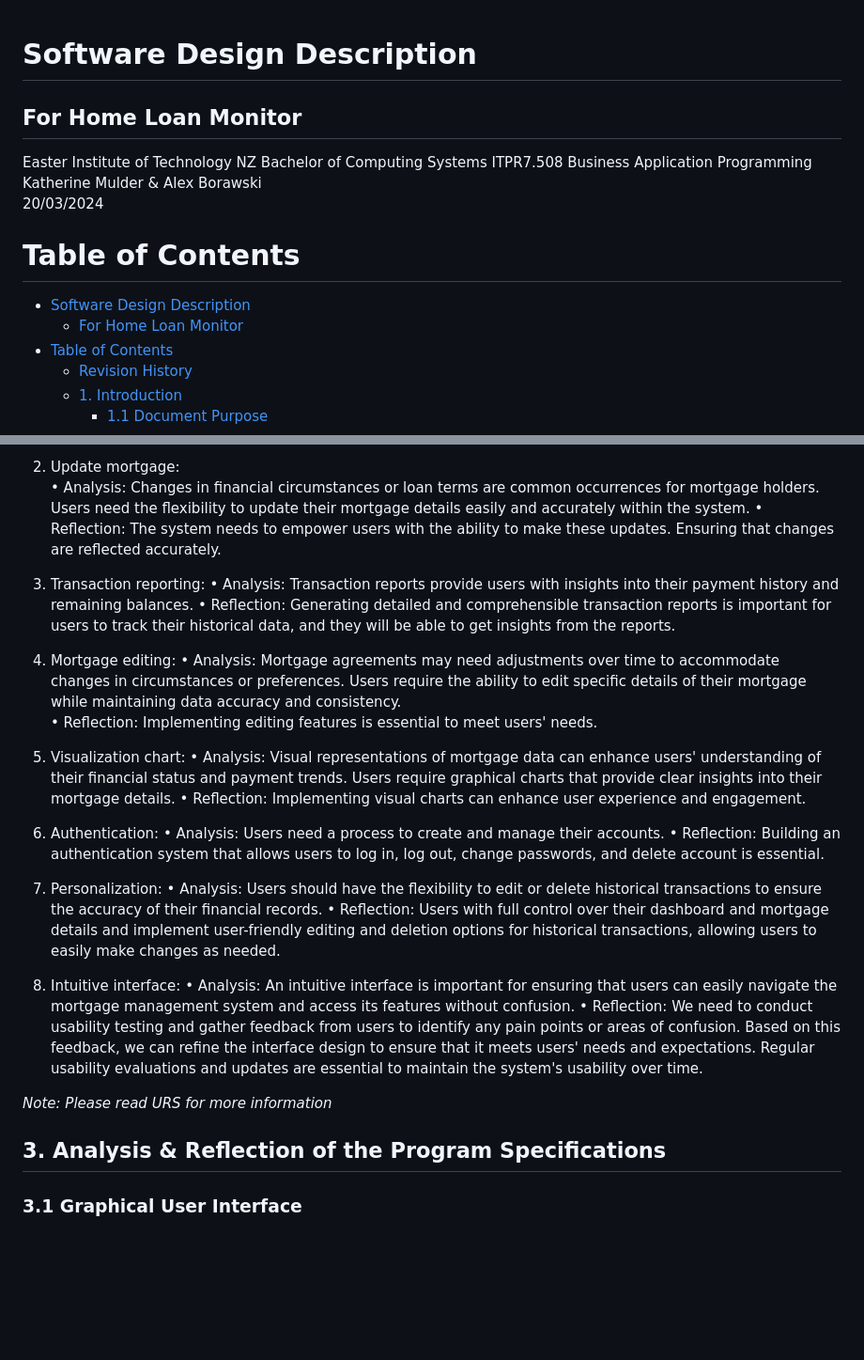
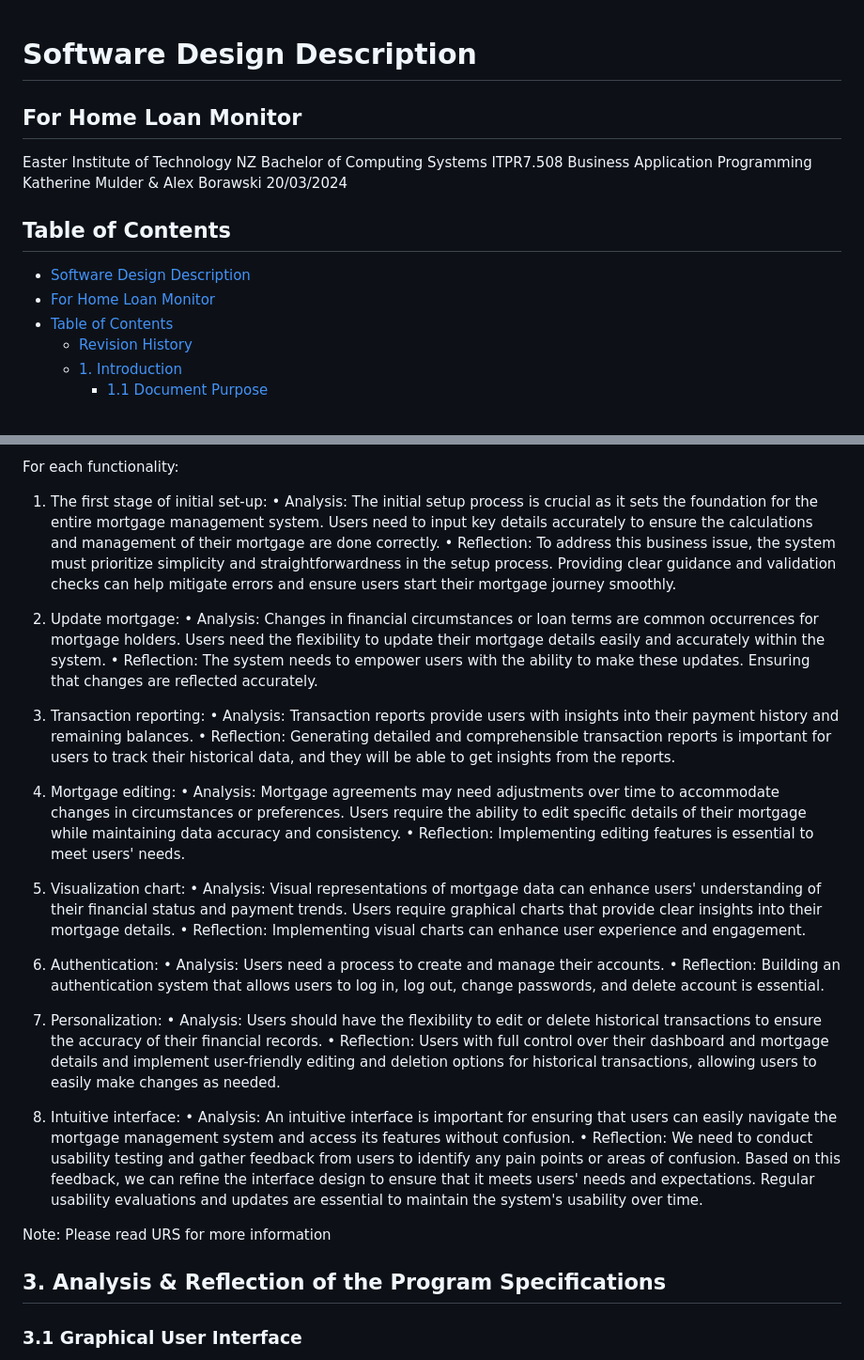
Before and after one commit to KatherineMulder/ITPR7.508-Business-Application-Programming-Semester-One-2024, a Markdown page: Design/Software Design document.md, 2 parts joined by grey strips. Shown at 94% size. GitHub-like rendering; blank space fills up the shorter version.

```diff
--- a/Design/Software Design document.md
+++ b/Design/Software Design document.md
@@ -1,10 +1,13 @@
+
 # Software Design Description
-## For <project name> Home Loan Monitor</project>
-<Institute> Easter Institute of Technology NZ Bachelor of Computing Systems  </Institute>
-<course> ITPR7.508 Business Application Programming </course> <br>
-<author>  Katherine Mulder & Alex Borawski </author> <br>
-<date>  20/03/2024 </date>
 
-Table of Contents
-=================
+## For Home Loan Monitor
+
+Easter Institute of Technology NZ Bachelor of Computing Systems
+ITPR7.508 Business Application Programming
+Katherine Mulder & Alex Borawski
+20/03/2024
+
+## Table of Contents
+
 - [Software Design Description](#software-design-description)
@@ -117,32 +132,40 @@ For each functionality: <br>
 
-2.	Update mortgage: <br>
-•	Analysis: Changes in financial circumstances or loan terms are common occurrences for mortgage holders. Users need the flexibility to update their mortgage details easily and accurately within the system.
-•	Reflection: The system needs to empower users with the ability to make these updates. Ensuring that changes are reflected accurately.
+For each functionality:
 
-3.	Transaction reporting:
-•	Analysis: Transaction reports provide users with insights into their payment history and remaining balances.
-•	Reflection: Generating detailed and comprehensible transaction reports is important for users to track their historical data, and they will be able to get insights from the reports.
+1. The first stage of initial set-up:
+• Analysis: The initial setup process is crucial as it sets the foundation for the entire mortgage management system. Users need to input key details accurately to ensure the calculations and management of their mortgage are done correctly.
+• Reflection: To address this business issue, the system must prioritize simplicity and straightforwardness in the setup process. Providing clear guidance and validation checks can help mitigate errors and ensure users start their mortgage journey smoothly.
 
-4.	Mortgage editing:
-•	Analysis: Mortgage agreements may need adjustments over time to accommodate changes in circumstances or preferences. Users require the ability to edit specific details of their mortgage while maintaining data accuracy and consistency. <br>
-•	Reflection: Implementing editing features is essential to meet users' needs.
+2. Update mortgage:
+• Analysis: Changes in financial circumstances or loan terms are common occurrences for mortgage holders. Users need the flexibility to update their mortgage details easily and accurately within the system.
+• Reflection: The system needs to empower users with the ability to make these updates. Ensuring that changes are reflected accurately.
 
-5.	Visualization chart:
-•	Analysis: Visual representations of mortgage data can enhance users' understanding of their financial status and payment trends. Users require graphical charts that provide clear insights into their mortgage details.
-•	Reflection: Implementing visual charts can enhance user experience and engagement.
+3. Transaction reporting:
+• Analysis: Transaction reports provide users with insights into their payment history and remaining balances.
+• Reflection: Generating detailed and comprehensible transaction reports is important for users to track their historical data, and they will be able to get insights from the reports.
 
-6.	Authentication:
-•	Analysis: Users need a process to create and manage their accounts.
-•	Reflection: Building an authentication system that allows users to log in, log out, change passwords, and delete account is essential.
+4. Mortgage editing:
+• Analysis: Mortgage agreements may need adjustments over time to accommodate changes in circumstances or preferences. Users require the ability to edit specific details of their mortgage while maintaining data accuracy and consistency.
+• Reflection: Implementing editing features is essential to meet users' needs.
 
-7.	Personalization:
-•	Analysis: Users should have the flexibility to edit or delete historical transactions to ensure the accuracy of their financial records.
-•	Reflection: Users with full control over their dashboard and mortgage details and implement user-friendly editing and deletion options for historical transactions, allowing users to easily make changes as needed.
+5. Visualization chart:
+• Analysis: Visual representations of mortgage data can enhance users' understanding of their financial status and payment trends. Users require graphical charts that provide clear insights into their mortgage details.
+• Reflection: Implementing visual charts can enhance user experience and engagement.
 
-8.	Intuitive interface:
-•	Analysis: An intuitive interface is important for ensuring that users can easily navigate the mortgage management system and access its features without confusion.
-•	Reflection: We need to conduct usability testing and gather feedback from users to identify any pain points or areas of confusion. Based on this feedback, we can refine the interface design to ensure that it meets users' needs and expectations. Regular usability evaluations and updates are essential to maintain the system's usability over time.
+6. Authentication:
+• Analysis: Users need a process to create and manage their accounts.
+• Reflection: Building an authentication system that allows users to log in, log out, change passwords, and delete account is essential.
 
-_Note: Please read URS for more information_
+7. Personalization:
+• Analysis: Users should have the flexibility to edit or delete historical transactions to ensure the accuracy of their financial records.
+• Reflection: Users with full control over their dashboard and mortgage details and implement user-friendly editing and deletion options for historical transactions, allowing users to easily make changes as needed.
+
+8. Intuitive interface:
+• Analysis: An intuitive interface is important for ensuring that users can easily navigate the mortgage management system and access its features without confusion.
+• Reflection: We need to conduct usability testing and gather feedback from users to identify any pain points or areas of confusion. Based on this feedback, we can refine the interface design to ensure that it meets users' needs and expectations. Regular usability evaluations and updates are essential to maintain the system's usability over time.
+
+Note: Please read URS for more information
+
 ## 3. Analysis & Reflection of the Program Specifications
+
 ### 3.1 Graphical User Interface
```
Also changed, not shown: other parts of Design/Software Design document.md (+148 -84 lines).
